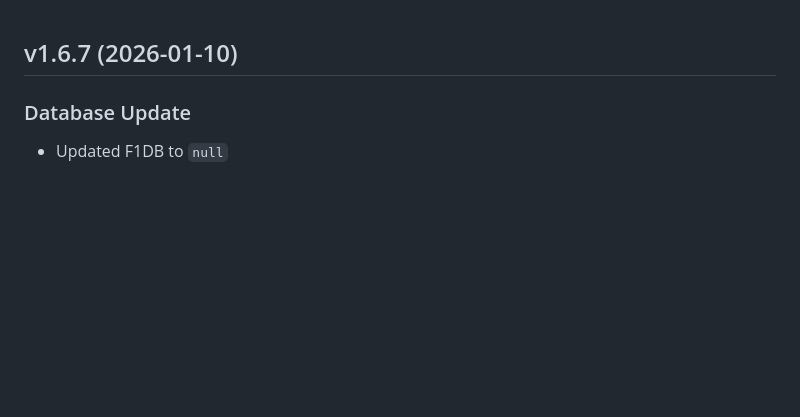
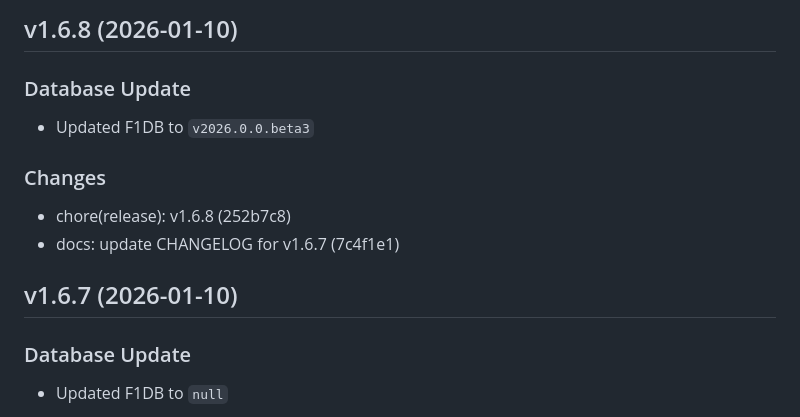
Before and after one commit to FrancoStino/F1-GraphQL-API, a Markdown page: CHANGELOG.md, the part around the change. GitHub-like rendering; blank space fills up the shorter version.

Commit message:
docs: update CHANGELOG for v1.6.8

```diff
--- a/CHANGELOG.md
+++ b/CHANGELOG.md
@@ -1,3 +1,12 @@
+## v1.6.8 (2026-01-10)
+
+### Database Update
+- Updated F1DB to `v2026.0.0.beta3`
+
+### Changes
+- chore(release): v1.6.8 (252b7c8)
+- docs: update CHANGELOG for v1.6.7 (7c4f1e1)
+
 ## v1.6.7 (2026-01-10)
 
 ### Database Update
```
